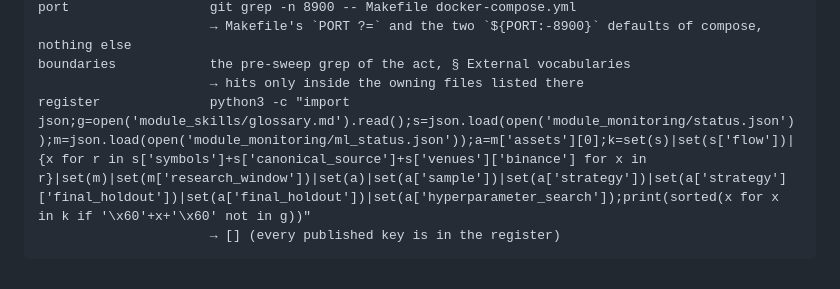
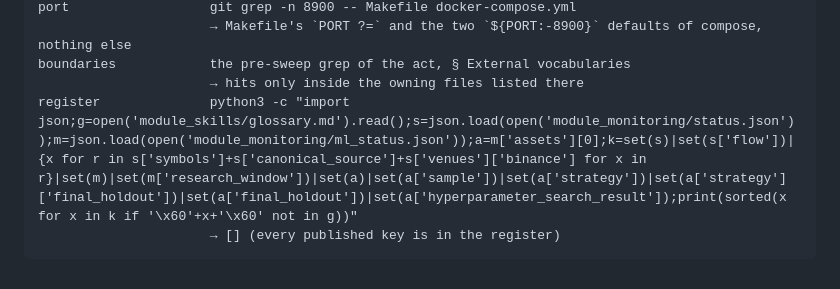
Before and after one commit to flak92/LIORA-MLOps-Portfolio, a Markdown page: module_skills/skill_self_explaining_naming.md, the part around the change. Rendered like a GitHub page.

Commit message:
docs(skills): the register check reads the renamed block
The Checks section still asked ml_status.json for hyperparameter_search;
the block is hyperparameter_search_result since the first commit of this
series, so the command now returns [] instead of raising.

Co-Authored-By: Claude Fable 5 <noreply@anthropic.com>

````diff
--- a/module_skills/skill_self_explaining_naming.md
+++ b/module_skills/skill_self_explaining_naming.md
@@ -138,6 +138,6 @@ port                  git grep -n 8900 -- Makefile docker-compose.yml
                       → Makefile's `PORT ?=` and the two `${PORT:-8900}` defaults of compose, nothing else
 boundaries            the pre-sweep grep of the act, § External vocabularies
                       → hits only inside the owning files listed there
-register              python3 -c "import json;g=open('module_skills/glossary.md').read();s=json.load(open('module_monitoring/status.json'));m=json.load(open('module_monitoring/ml_status.json'));a=m['assets'][0];k=set(s)|set(s['flow'])|{x for r in s['symbols']+s['canonical_source']+s['venues']['binance'] for x in r}|set(m)|set(m['research_window'])|set(a)|set(a['sample'])|set(a['strategy'])|set(a['strategy']['final_holdout'])|set(a['final_holdout'])|set(a['hyperparameter_search']);print(sorted(x for x in k if '\x60'+x+'\x60' not in g))"
+register              python3 -c "import json;g=open('module_skills/glossary.md').read();s=json.load(open('module_monitoring/status.json'));m=json.load(open('module_monitoring/ml_status.json'));a=m['assets'][0];k=set(s)|set(s['flow'])|{x for r in s['symbols']+s['canonical_source']+s['venues']['binance'] for x in r}|set(m)|set(m['research_window'])|set(a)|set(a['sample'])|set(a['strategy'])|set(a['strategy']['final_holdout'])|set(a['final_holdout'])|set(a['hyperparameter_search_result']);print(sorted(x for x in k if '\x60'+x+'\x60' not in g))"
                       → [] (every published key is in the register)
 ```
````
